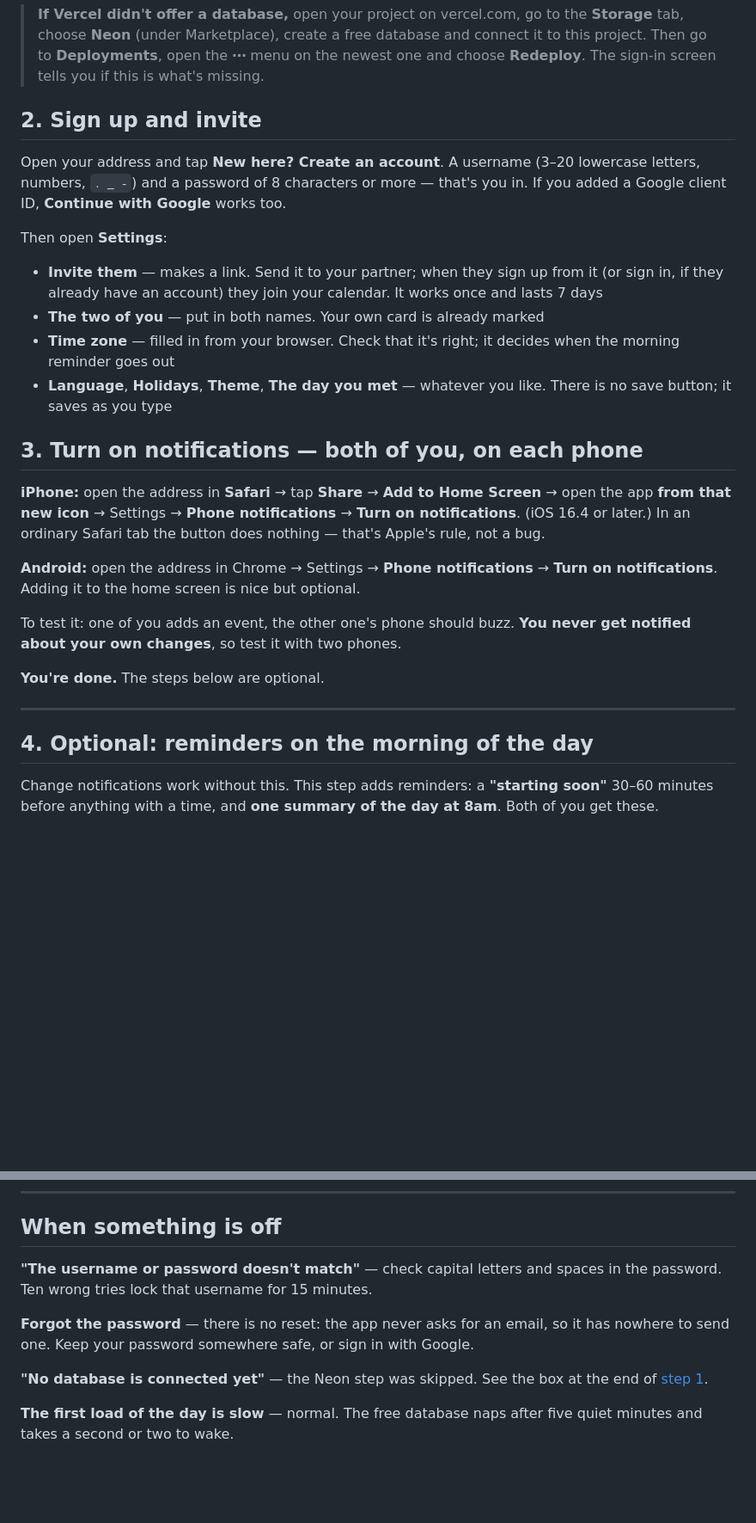
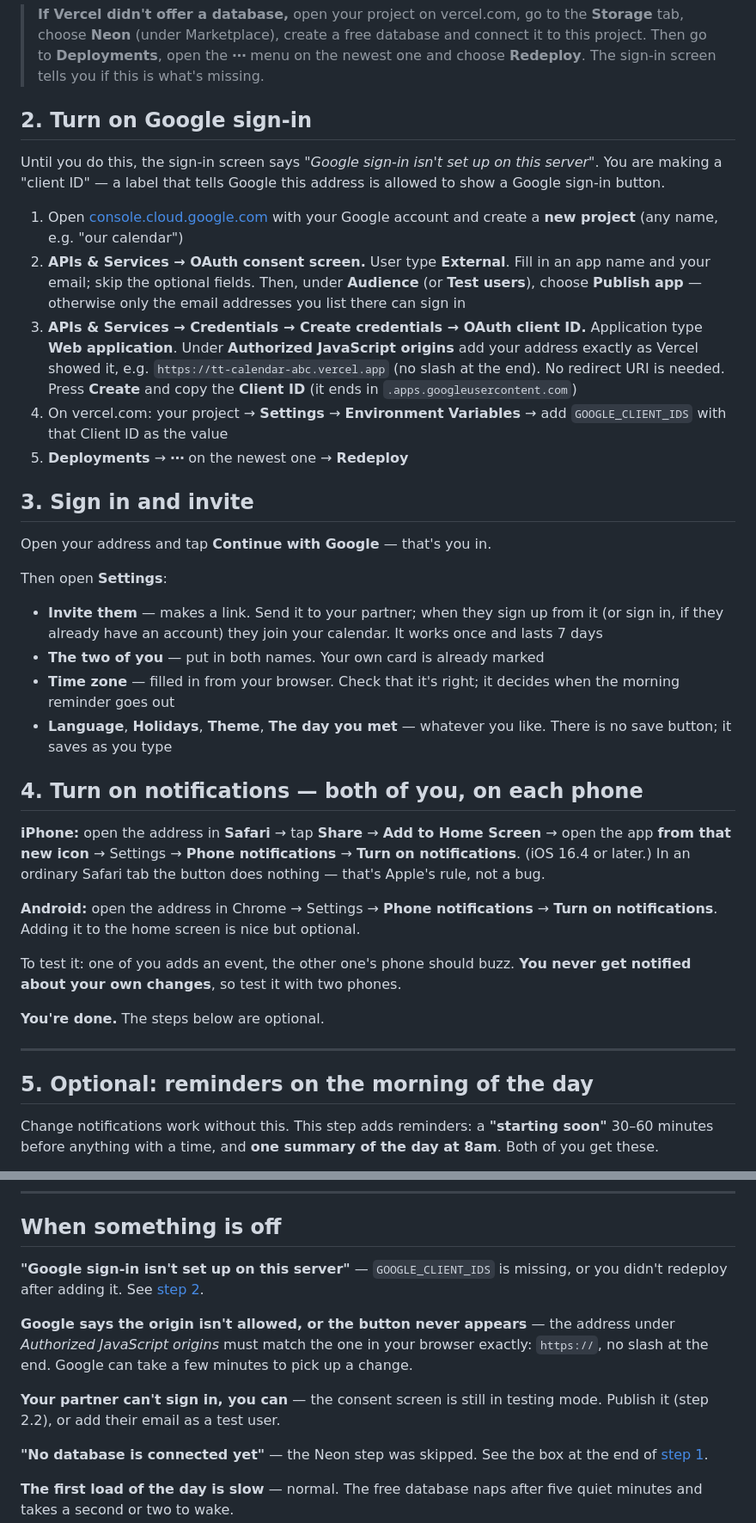
Before and after one commit to jowon-kim/tt-calendar, a Markdown page: docs/GUIDE.md, 2 parts joined by grey strips. Shown at 86% size. Drawn GitHub-style; blank space fills up the shorter version.

```diff
--- a/docs/GUIDE.md
+++ b/docs/GUIDE.md
@@ -60,11 +67,31 @@ When it's done, Vercel shows your address.
 > **⋯** menu on the newest one and choose **Redeploy**. The sign-in screen tells
 > you if this is what's missing.
 
-## 2. Sign up and invite
+## 2. Turn on Google sign-in
 
-Open your address and tap **New here? Create an account**. A username (3–20
-lowercase letters, numbers, `. _ -`) and a password of 8 characters or more —
-that's you in. If you added a Google client ID, **Continue with Google** works too.
+Until you do this, the sign-in screen says *"Google sign-in isn't set up on this
+server"*. You are making a "client ID" — a label that tells Google this address
+is allowed to show a Google sign-in button.
+
+1. Open [console.cloud.google.com](https://console.cloud.google.com) with your
+   Google account and create a **new project** (any name, e.g. "our calendar")
+2. **APIs & Services → OAuth consent screen.** User type **External**. Fill in an
+   app name and your email; skip the optional fields. Then, under **Audience**
+   (or **Test users**), choose **Publish app** — otherwise only the email
+   addresses you list there can sign in
+3. **APIs & Services → Credentials → Create credentials → OAuth client ID.**
+   Application type **Web application**. Under **Authorized JavaScript origins**
+   add your address exactly as Vercel showed it, e.g.
+   `https://tt-calendar-abc.vercel.app` (no slash at the end). No redirect URI is
+   needed. Press **Create** and copy the **Client ID** (it ends in
+   `.apps.googleusercontent.com`)
+4. On vercel.com: your project → **Settings** → **Environment Variables** → add
+   `GOOGLE_CLIENT_IDS` with that Client ID as the value
+5. **Deployments** → **⋯** on the newest one → **Redeploy**
+
+## 3. Sign in and invite
+
+Open your address and tap **Continue with Google** — that's you in.
 
 Then open **Settings**:
 
@@ -77,7 +104,7 @@ Then open **Settings**:
 - **Language**, **Holidays**, **Theme**, **The day you met** — whatever you like.
   There is no save button; it saves as you type
 
-## 3. Turn on notifications — both of you, on each phone
+## 4. Turn on notifications — both of you, on each phone
 
 **iPhone:** open the address in **Safari** → tap **Share** → **Add to Home
 Screen** → open the app **from that new icon** → Settings → **Phone
@@ -94,7 +121,7 @@ never get notified about your own changes**, so test it with two phones.
 
 ---
 
-## 4. Optional: reminders on the morning of the day
+## 5. Optional: reminders on the morning of the day
 
 Change notifications work without this. This step adds reminders: a
 **"starting soon"** 30–60 minutes before anything with a time, and **one summary
@@ -125,11 +152,16 @@ monthly allowance. Every 30 minutes stays well inside it.
 
 ## When something is off
 
-**"The username or password doesn't match"** — check capital letters and spaces in
-the password. Ten wrong tries lock that username for 15 minutes.
+**"Google sign-in isn't set up on this server"** — `GOOGLE_CLIENT_IDS` is missing,
+or you didn't redeploy after adding it. See [step 2](#2-turn-on-google-sign-in).
 
-**Forgot the password** — there is no reset: the app never asks for an email, so
-it has nowhere to send one. Keep your password somewhere safe, or sign in with Google.
+**Google says the origin isn't allowed, or the button never appears** — the
+address under *Authorized JavaScript origins* must match the one in your browser
+exactly: `https://`, no slash at the end. Google can take a few minutes to pick
+up a change.
+
+**Your partner can't sign in, you can** — the consent screen is still in testing
+mode. Publish it (step 2.2), or add their email as a test user.
 
 **"No database is connected yet"** — the Neon step was skipped. See the box at
 the end of [step 1](#1-deploy).
```
Also changed, not shown: other parts of docs/GUIDE.md (+14 -7 lines), README.ko.md (+25 -6 lines), README.md (+33 -5 lines).
